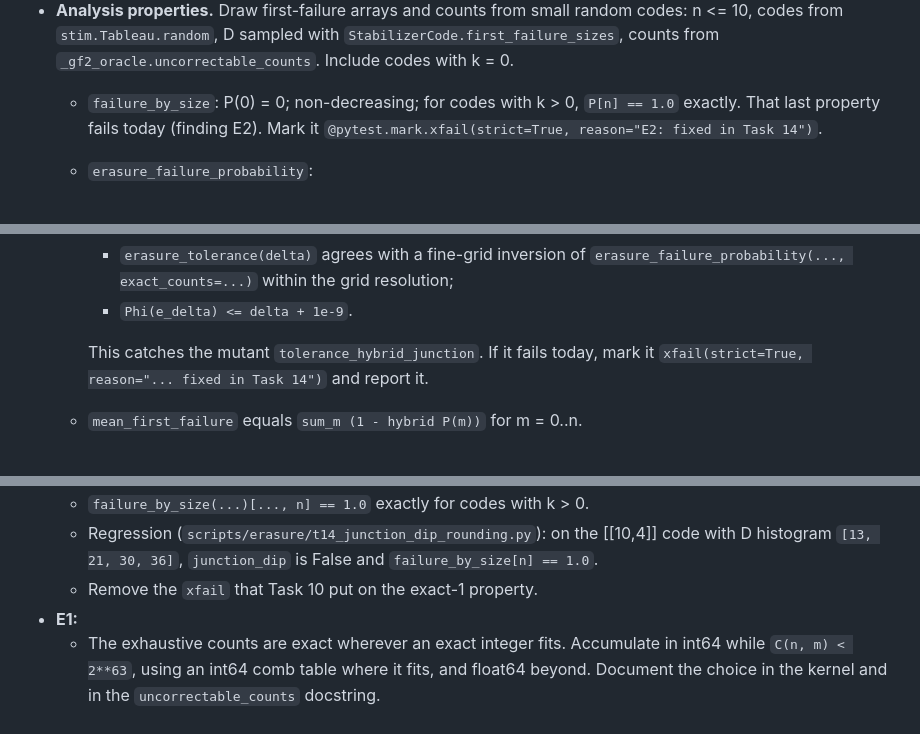
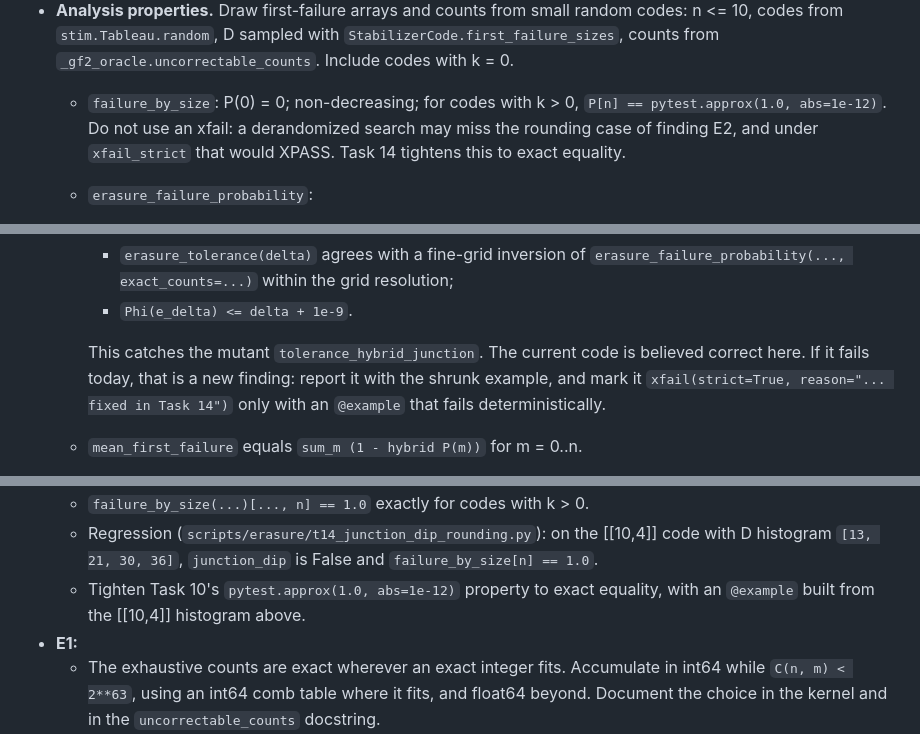
Before and after one commit to sjbevins/SparseGF2, a Markdown page: docs/plans/2026-10-14-hardening.md, 3 parts joined by grey strips. Drawn GitHub-style.

Commit message:
docs: hardening plan rulings (no strict xfail on derandomized properties)

```diff
--- a/docs/plans/2026-10-14-hardening.md
+++ b/docs/plans/2026-10-14-hardening.md
@@ -431,7 +431,7 @@ def entropy(gens, n, region) -> int                   # pure state (n independen
   - `deep`: `max_examples=2000`, `deadline=None`, `print_blob=True`.
   - Load `os.environ.get("HYPOTHESIS_PROFILE", "ci")`.
 - **Analysis properties.** Draw first-failure arrays and counts from small random codes: n <= 10, codes from `stim.Tableau.random`, D sampled with `StabilizerCode.first_failure_sizes`, counts from `_gf2_oracle.uncorrectable_counts`. Include codes with k = 0.
-  - `failure_by_size`: P(0) = 0; non-decreasing; for codes with k > 0, `P[n] == 1.0` exactly. That last property fails today (finding E2). Mark it `@pytest.mark.xfail(strict=True, reason="E2: fixed in Task 14")`.
+  - `failure_by_size`: P(0) = 0; non-decreasing; for codes with k > 0, `P[n] == pytest.approx(1.0, abs=1e-12)`. Do not use an xfail: a derandomized search may miss the rounding case of finding E2, and under `xfail_strict` that would XPASS. Task 14 tightens this to exact equality.
   - `erasure_failure_probability`:
     - Phi(0) = 0;
     - Phi(1) equals the fraction of codes with k > 0;
@@ -441,7 +441,7 @@ def entropy(gens, n, region) -> int                   # pure state (n independen
     - `erasure_tolerance(delta)` agrees with a fine-grid inversion of `erasure_failure_probability(..., exact_counts=...)` within the grid resolution;
     - `Phi(e_delta) <= delta + 1e-9`.
 
-    This catches the mutant `tolerance_hybrid_junction`. If it fails today, mark it `xfail(strict=True, reason="... fixed in Task 14")` and report it.
+    This catches the mutant `tolerance_hybrid_junction`. The current code is believed correct here. If it fails today, that is a new finding: report it with the shrunk example, and mark it `xfail(strict=True, reason="... fixed in Task 14")` only with an `@example` that fails deterministically.
   - `mean_first_failure` equals `sum_m (1 - hybrid P(m))` for m = 0..n.
   - `distance_bounds`: `1 <= low <= high <= n + 1`. If some count m <= w is positive, `low == high ==` the first such m. Codes with k = 0 give `(n + 1, n + 1)`.
   - `kaplan_meier` against a direct implementation written in the test on random (time, observed) data with ties: equal survival values. Without censoring, it equals the empirical survival.
@@ -584,7 +584,7 @@ class EnsembleResult:
   - `failure_by_size` forms P_C(m) as `cumsum(integer bin counts) / samples`, with one division. `_histogram` returns counts, or callers divide once.
   - `failure_by_size(...)[..., n] == 1.0` exactly for codes with k > 0.
   - Regression (`scripts/erasure/t14_junction_dip_rounding.py`): on the [[10,4]] code with D histogram `[13, 21, 30, 36]`, `junction_dip` is False and `failure_by_size[n] == 1.0`.
-  - Remove the `xfail` that Task 10 put on the exact-1 property.
+  - Tighten Task 10's `pytest.approx(1.0, abs=1e-12)` property to exact equality, with an `@example` built from the [[10,4]] histogram above.
 - **E1:**
   - The exhaustive counts are exact wherever an exact integer fits. Accumulate in int64 while `C(n, m) < 2**63`, using an int64 comb table where it fits, and float64 beyond. Document the choice in the kernel and in the `uncorrectable_counts` docstring.
   - `exact_failure_by_size` accepts float counts up to `C(n, m) * (1 + 1e-12)`, clips the ratio to [0, 1], and still rejects clearly wrong values.
```
